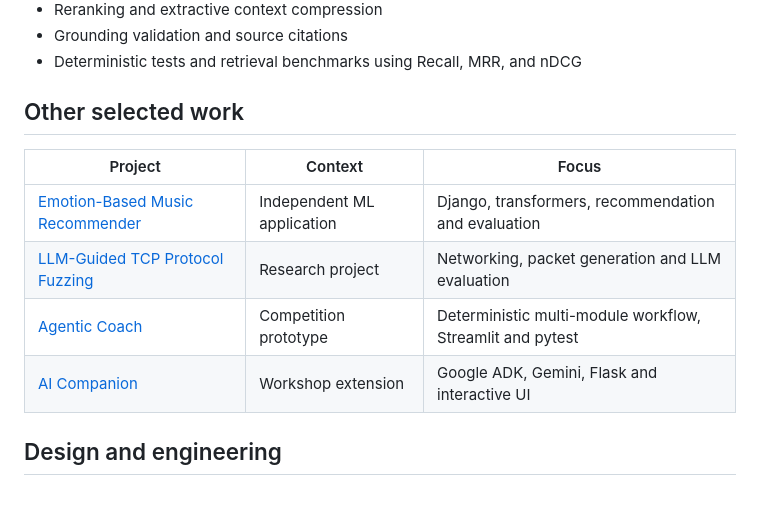
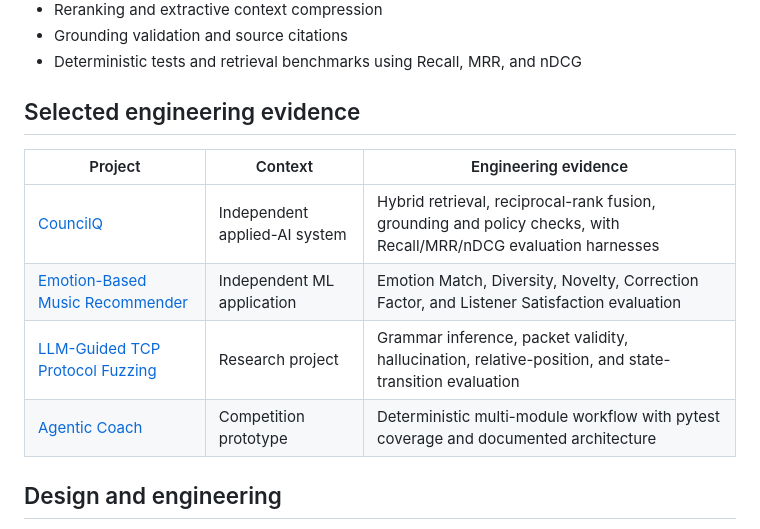
Before and after one commit to Ramisa1231/ramisa-portfolio, a Markdown page: README.md, the part around the change. GitHub-like rendering; blank space fills up the shorter version.

Commit message:
Strengthen project evidence table

```diff
--- a/README.md
+++ b/README.md
@@ -29,14 +29,14 @@ The system combines:
 - Grounding validation and source citations
 - Deterministic tests and retrieval benchmarks using Recall, MRR, and nDCG
 
-## Other selected work
+## Selected engineering evidence
 
-| Project | Context | Focus |
+| Project | Context | Engineering evidence |
 | --- | --- | --- |
-| [Emotion-Based Music Recommender](https://github.com/Ramisa1231/Emotion-Based-Music-Recommender) | Independent ML application | Django, transformers, recommendation and evaluation |
-| [LLM-Guided TCP Protocol Fuzzing](https://github.com/Ramisa1231/LLM-Guided-Protocol-Fuzzing-for-TCP-Handshake-Packets) | Research project | Networking, packet generation and LLM evaluation |
-| [Agentic Coach](https://github.com/Ramisa1231/Agentic_Coach) | Competition prototype | Deterministic multi-module workflow, Streamlit and pytest |
-| [AI Companion](https://github.com/Ramisa1231/companion-python-adk) | Workshop extension | Google ADK, Gemini, Flask and interactive UI |
+| [CouncilQ](https://github.com/Ramisa1231/CouncilQ) | Independent applied-AI system | Hybrid retrieval, reciprocal-rank fusion, grounding and policy checks, with Recall/MRR/nDCG evaluation harnesses |
+| [Emotion-Based Music Recommender](https://github.com/Ramisa1231/Emotion-Based-Music-Recommender) | Independent ML application | Emotion Match, Diversity, Novelty, Correction Factor, and Listener Satisfaction evaluation |
+| [LLM-Guided TCP Protocol Fuzzing](https://github.com/Ramisa1231/LLM-Guided-Protocol-Fuzzing-for-TCP-Handshake-Packets) | Research project | Grammar inference, packet validity, hallucination, relative-position, and state-transition evaluation |
+| [Agentic Coach](https://github.com/Ramisa1231/Agentic_Coach) | Competition prototype | Deterministic multi-module workflow with pytest coverage and documented architecture |
 
 ## Design and engineering
 
```
